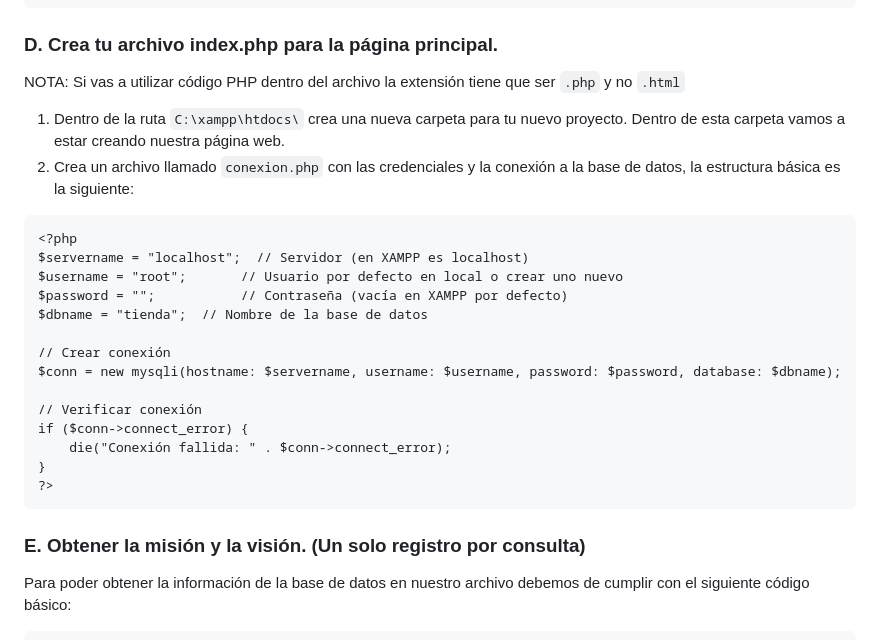
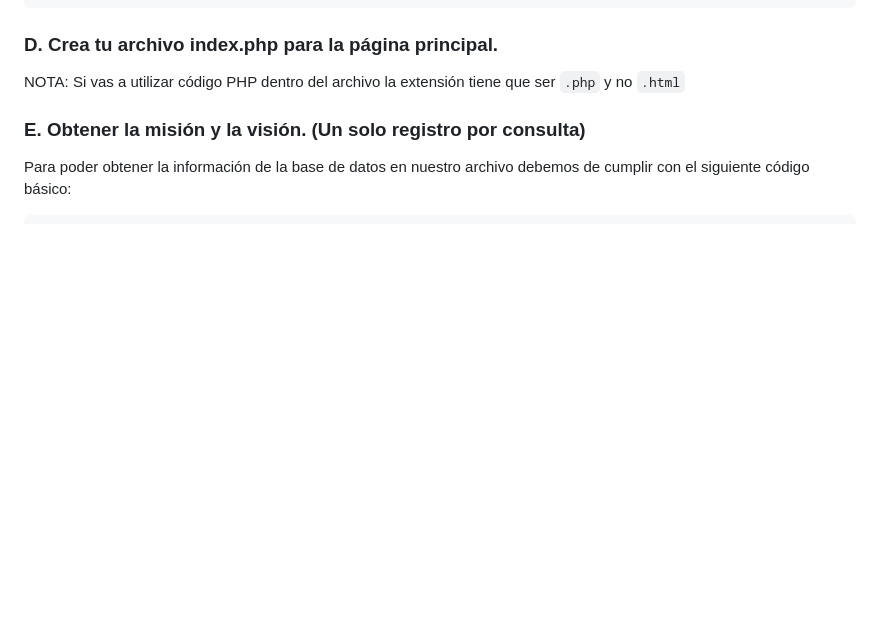
Before and after one commit to Archila/progra-comercial-laboratorio, a Markdown page: README.md, the part around the change. GitHub-like rendering; blank space fills up the shorter version.

Commit message:
Actualización de readme

````diff
--- a/README.md
+++ b/README.md
@@ -36,25 +36,6 @@ if ($conn->connect_error) {
 ### D. Crea tu archivo index.php para la página principal.
 NOTA: Si vas a utilizar código PHP dentro del archivo la extensión tiene que ser `.php` y no `.html`
 
-1. Dentro de la ruta `C:\xampp\htdocs\` crea una nueva carpeta para tu nuevo proyecto. Dentro de esta carpeta vamos a estar creando nuestra página web.
-2. Crea un archivo llamado `conexion.php` con las credenciales y la conexión a la base de datos, la estructura básica es la siguiente:
-
-```
-<?php
-$servername = "localhost";  // Servidor (en XAMPP es localhost)
-$username = "root";       // Usuario por defecto en local o crear uno nuevo
-$password = "";           // Contraseña (vacía en XAMPP por defecto)
-$dbname = "tienda";  // Nombre de la base de datos
-
-// Crear conexión
-$conn = new mysqli(hostname: $servername, username: $username, password: $password, database: $dbname);
-
-// Verificar conexión
-if ($conn->connect_error) {
-    die("Conexión fallida: " . $conn->connect_error);
-}
-?>
-```
 
 ### E. Obtener la misión y la visión. (Un solo registro por consulta)
 Para poder obtener la información de la base de datos en nuestro archivo debemos de cumplir con el siguiente código básico:
````
